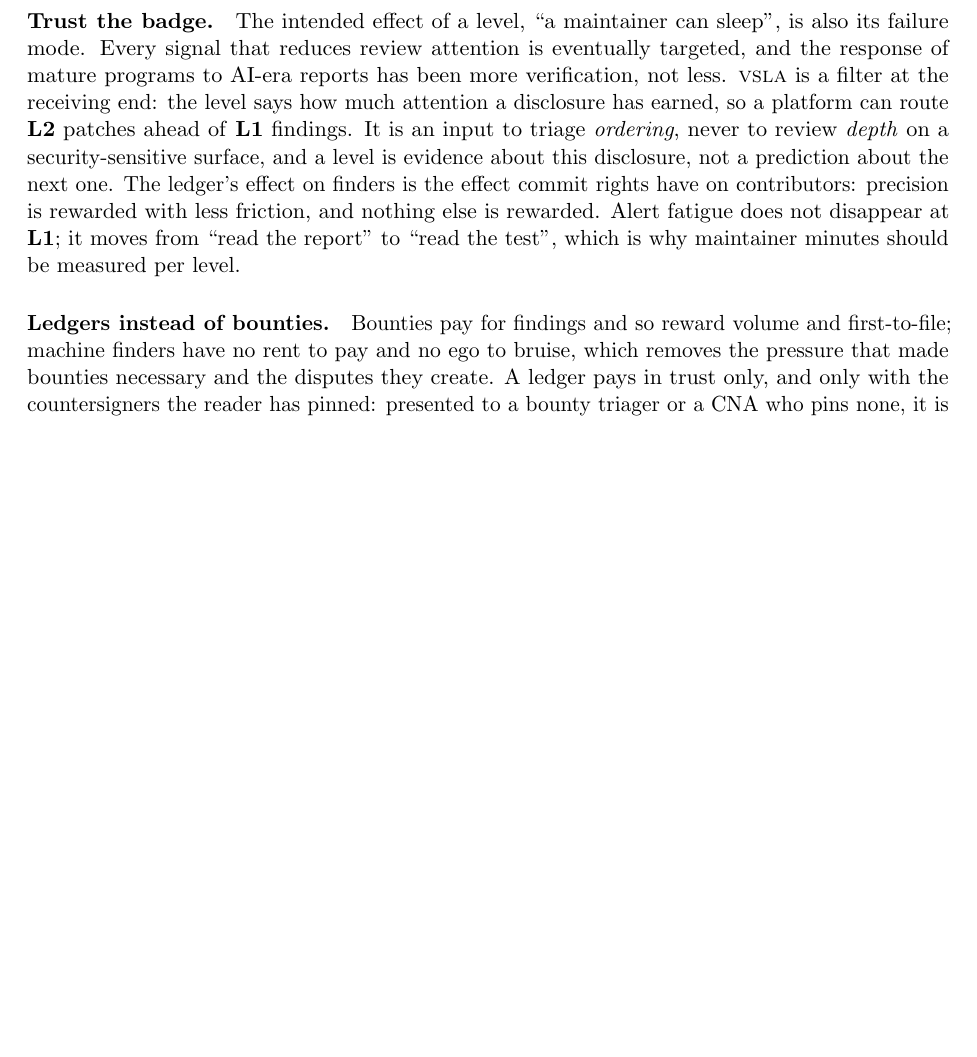
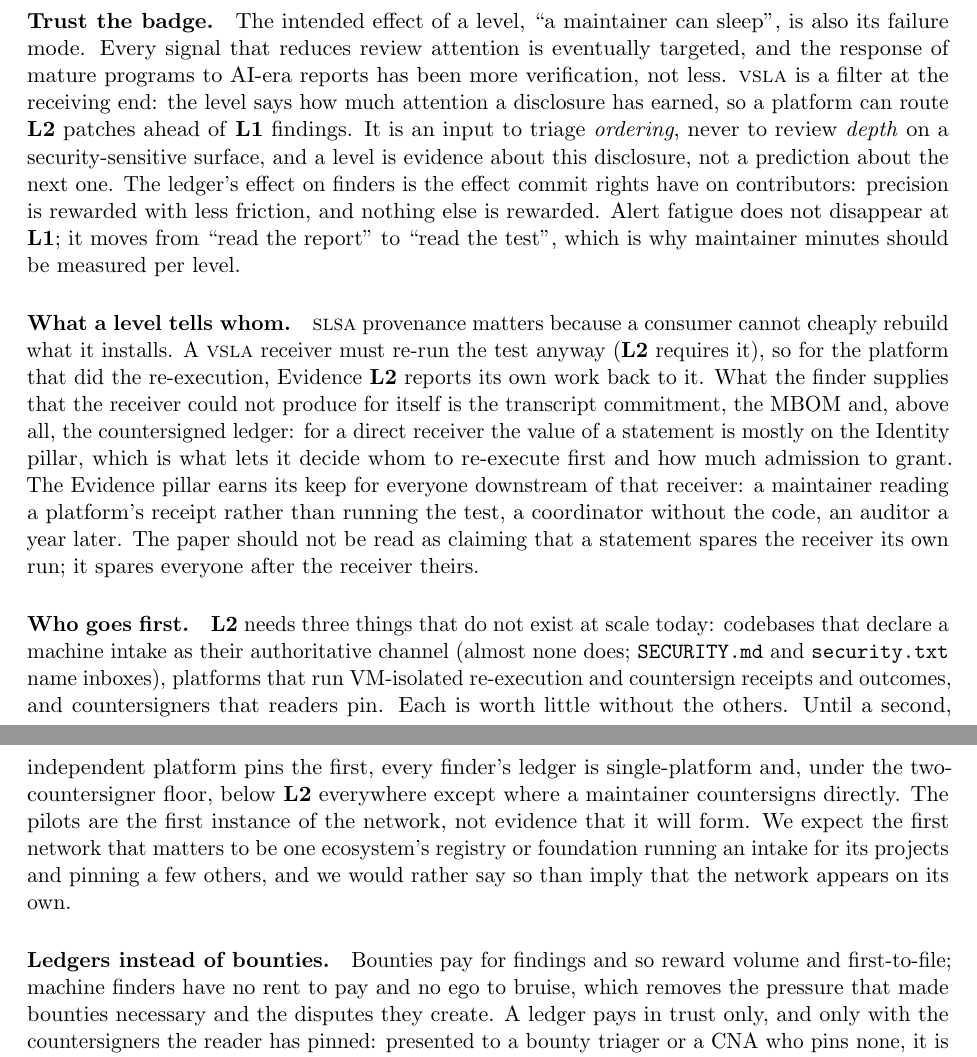
Before and after one commit to AAI-Society/vsla, a LaTeX document (paper/vsla.tex): part of page 26 of 29 before the commit and two parts of pages 26 and 27 of 30 after it, the two joined at a grey line, cut so that both start at the same text, the shorter picture padded with empty space. Compiled offline with pdfLaTeX.

Commit message:
Discussion: what a level tells whom, and who has to go first
Co-Authored-By: Claude Opus 5.5 <noreply@anthropic.com>

```diff
--- a/paper/vsla.tex
+++ b/paper/vsla.tex
@@ -856,6 +856,25 @@ the effect commit rights have on contributors: precision is rewarded with less f
 rewarded. Alert fatigue does not disappear at \lvl{1}; it moves from ``read the report'' to ``read the test'',
 which is why maintainer minutes should be measured per level.
 
+\paragraph{What a level tells whom.} \slsa{} provenance matters because a consumer cannot cheaply rebuild what it
+installs. A \vsla{} receiver must re-run the test anyway (\lvl{2} requires it), so for the platform that did the
+re-execution, Evidence \lvl{2} reports its own work back to it. What the finder supplies that the receiver could not
+produce for itself is the transcript commitment, the MBOM and, above all, the countersigned ledger: for a direct
+receiver the value of a statement is mostly on the Identity pillar, which is what lets it decide whom to re-execute
+first and how much admission to grant. The Evidence pillar earns its keep for everyone downstream of that receiver:
+a maintainer reading a platform's receipt rather than running the test, a coordinator without the code, an auditor a
+year later. The paper should not be read as claiming that a statement spares the receiver its own run; it spares
+everyone after the receiver theirs.
+
+\paragraph{Who goes first.} \lvl{2} needs three things that do not exist at scale today: codebases that declare a
+machine intake as their authoritative channel (almost none does; \texttt{SECURITY.md} and \texttt{security.txt}
+name inboxes), platforms that run VM-isolated re-execution and countersign receipts and outcomes, and countersigners
+that readers pin. Each is worth little without the others. Until a second, independent platform pins the first, every
+finder's ledger is single-platform and, under the two-countersigner floor, below \lvl{2} everywhere except where a
+maintainer countersigns directly. The pilots are the first instance of the network, not evidence that it will form.
+We expect the first network that matters to be one ecosystem's registry or foundation running an intake for its
+projects and pinning a few others, and we would rather say so than imply that the network appears on its own.
+
 \paragraph{Ledgers instead of bounties.} Bounties pay for findings and so reward volume and first-to-file;
 machine finders have no rent to pay and no ego to bruise, which removes the pressure that made bounties
 necessary and the disputes they create. A ledger pays in trust only, and only with the countersigners the
```
Also changed, not shown: spec/v1.0/faq.md (+14 -0 lines), paper/vsla.tex (2 more changed lines).
